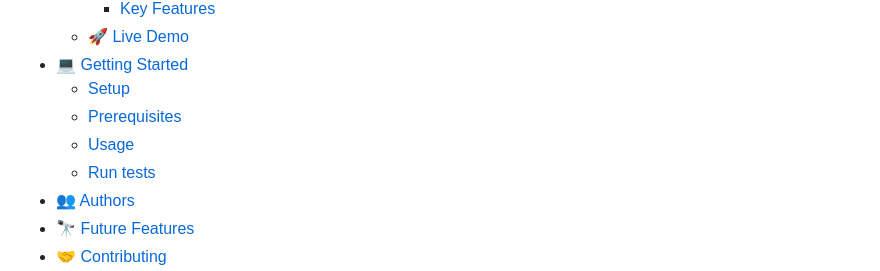
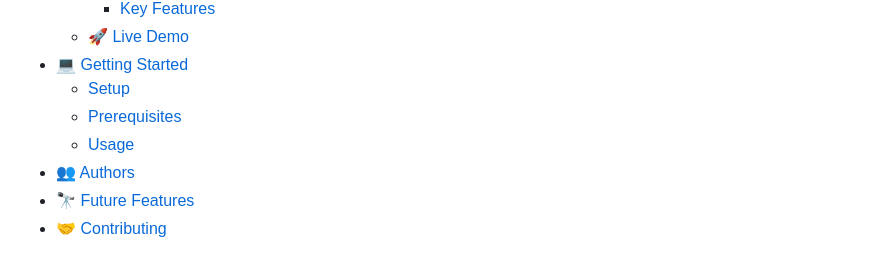
Before and after one commit to gergitokusse/HTML-CSS-JavaScript-capstone-project-, a Markdown page: README.md, the part around the change. GitHub-like rendering.

```diff
--- a/README.md
+++ b/README.md
@@ -20,7 +20,6 @@
   - [Setup](#setup)
   - [Prerequisites](#prerequisites)
   - [Usage](#usage)
-  - [Run tests](#run-tests)
 - [👥 Authors](#authors)
 - [🔭 Future Features](#future-features)
 - [🤝 Contributing](#contributing)
```
